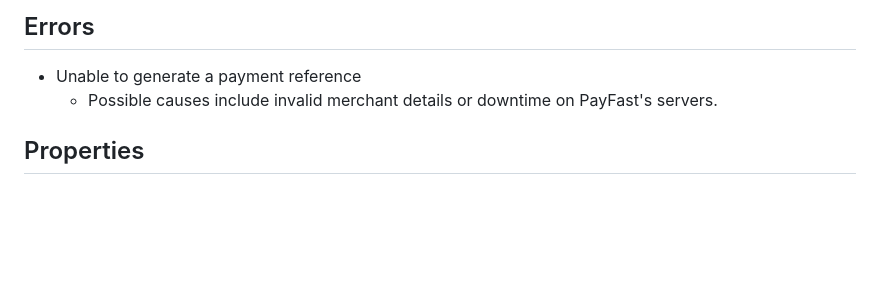
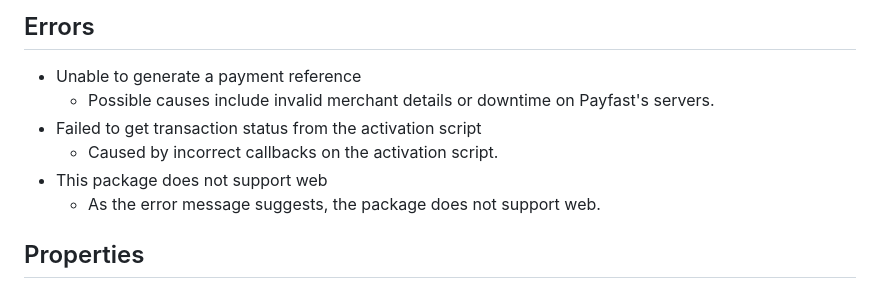
Before and after one commit to youngcet/payfast, a Markdown page: README.md, the part around the change. Rendered like a GitHub page; blank space fills up the shorter version.

```diff
--- a/README.md
+++ b/README.md
@@ -795,7 +795,11 @@ PayFast(
 
 ## Errors
 - Unable to generate a payment reference
-  - Possible causes include invalid merchant details or downtime on PayFast's servers.
+  - Possible causes include invalid merchant details or downtime on Payfast's servers.
+- Failed to get transaction status from the activation script
+  - Caused by incorrect callbacks on the activation script.
+- This package does not support web
+  - As the error message suggests, the package does not support web.
 
 
 ## Properties
```
